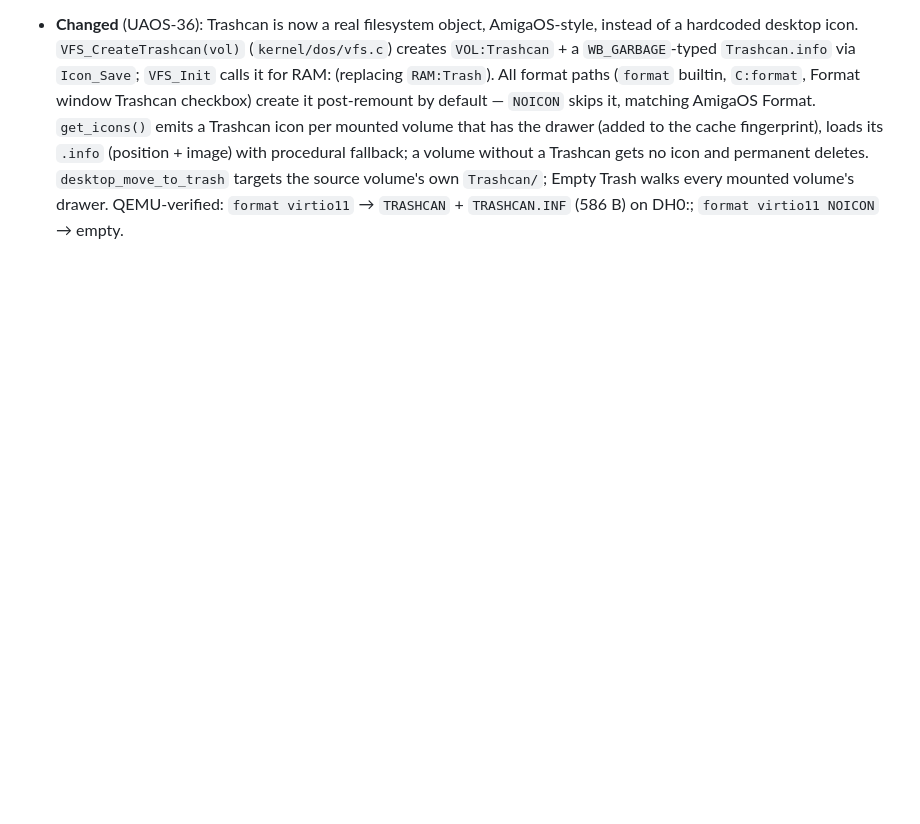
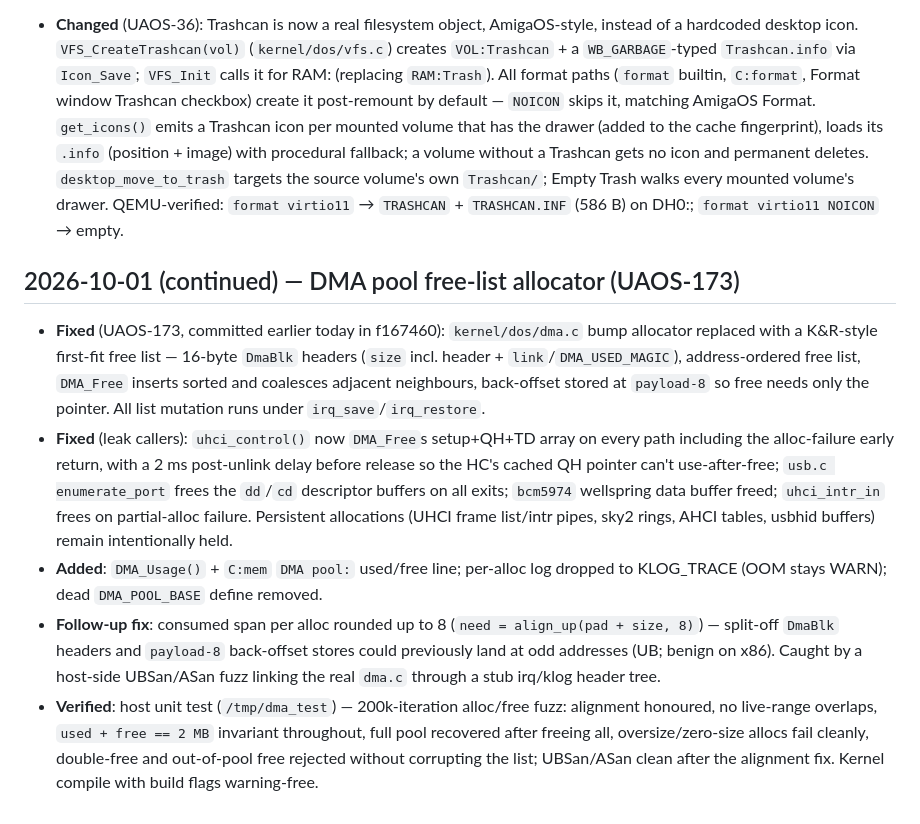
Before and after one commit to stevereaver/uaos, a Markdown page: okf/log.md, the part around the change. GitHub-like rendering; blank space fills up the shorter version.

Commit message:
docs: document DMA pool free-list allocator and UAOS-173 verification (UAOS-173)
Generated with [Devin](https://devin.ai)

Co-Authored-By: Devin <158243242+devin-ai-integration[bot]@users.noreply.github.com>

```diff
--- a/okf/log.md
+++ b/okf/log.md
@@ -400,3 +400,11 @@
 * **Fixed** (DMA alloc log flood): `kernel/dos/dma.c` printed `[DMA] Allocated` via `printf` on every `DMA_Alloc` — UHCI issues 3–4 allocs per control transfer (setup pkt, QH, TD array) and USB enum runs dozens of transfers per device, so hundreds of ~60-char lines hit the 115200 UART (~5 ms each = seconds of boot time). Demoted to `KLOG(KERN, DEBUG)`; OOM case kept at WARN. Also fixed both formatters (`klog.c` kfmt + stubs.c `_vsfmt`) to handle `%z`/`%t`/`%j` length modifiers — previously `%zu` printed literally and shifted the remaining args (the "at 0x100" was actually the size, "phys" was the pointer).
 
 * **Changed** (UAOS-36): Trashcan is now a real filesystem object, AmigaOS-style, instead of a hardcoded desktop icon. `VFS_CreateTrashcan(vol)` (`kernel/dos/vfs.c`) creates `VOL:Trashcan` + a `WB_GARBAGE`-typed `Trashcan.info` via `Icon_Save`; `VFS_Init` calls it for RAM: (replacing `RAM:Trash`). All format paths (`format` builtin, `C:format`, Format window Trashcan checkbox) create it post-remount by default — `NOICON` skips it, matching AmigaOS Format. `get_icons()` emits a Trashcan icon per mounted volume that has the drawer (added to the cache fingerprint), loads its `.info` (position + image) with procedural fallback; a volume without a Trashcan gets no icon and permanent deletes. `desktop_move_to_trash` targets the source volume's own `Trashcan/`; Empty Trash walks every mounted volume's drawer. QEMU-verified: `format virtio11` → `TRASHCAN` + `TRASHCAN.INF` (586 B) on DH0:; `format virtio11 NOICON` → empty.
+
+## 2026-10-01 (continued) — DMA pool free-list allocator (UAOS-173)
+
+* **Fixed** (UAOS-173, committed earlier today in f167460): `kernel/dos/dma.c` bump allocator replaced with a K&R-style first-fit free list — 16-byte `DmaBlk` headers (`size` incl. header + `link`/`DMA_USED_MAGIC`), address-ordered free list, `DMA_Free` inserts sorted and coalesces adjacent neighbours, back-offset stored at `payload-8` so free needs only the pointer. All list mutation runs under `irq_save`/`irq_restore`.
+* **Fixed** (leak callers): `uhci_control()` now `DMA_Free`s setup+QH+TD array on every path including the alloc-failure early return, with a 2 ms post-unlink delay before release so the HC's cached QH pointer can't use-after-free; `usb.c enumerate_port` frees the `dd`/`cd` descriptor buffers on all exits; `bcm5974` wellspring data buffer freed; `uhci_intr_in` frees on partial-alloc failure. Persistent allocations (UHCI frame list/intr pipes, sky2 rings, AHCI tables, usbhid buffers) remain intentionally held.
+* **Added**: `DMA_Usage()` + `C:mem` `DMA pool:` used/free line; per-alloc log dropped to KLOG_TRACE (OOM stays WARN); dead `DMA_POOL_BASE` define removed.
+* **Follow-up fix**: consumed span per alloc rounded up to 8 (`need = align_up(pad + size, 8)`) — split-off `DmaBlk` headers and `payload-8` back-offset stores could previously land at odd addresses (UB; benign on x86). Caught by a host-side UBSan/ASan fuzz linking the real `dma.c` through a stub irq/klog header tree.
+* **Verified**: host unit test (`/tmp/dma_test`) — 200k-iteration alloc/free fuzz: alignment honoured, no live-range overlaps, `used + free == 2 MB` invariant throughout, full pool recovered after freeing all, oversize/zero-size allocs fail cleanly, double-free and out-of-pool free rejected without corrupting the list; UBSan/ASan clean after the alignment fix. Kernel compile with build flags warning-free.
```
Also changed, not shown: 1 other file.
